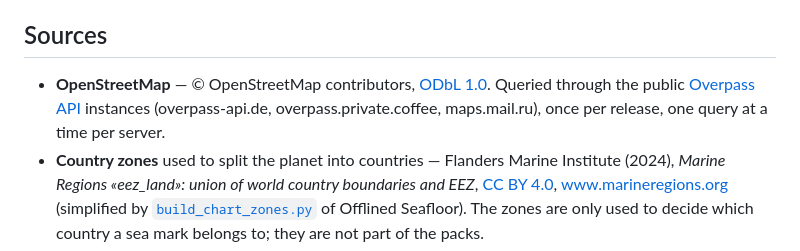
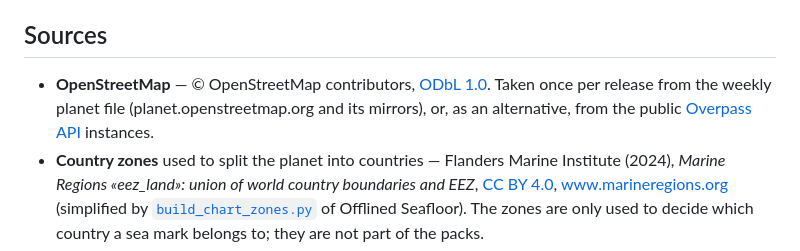
Before and after one commit to Aruvaro-Chulvi/OfflinedSeaCharts, a Markdown page: NOTICE.md, the part around the change. Drawn GitHub-style.

```diff
--- a/NOTICE.md
+++ b/NOTICE.md
@@ -22,8 +22,8 @@ not add technical restrictions. Maps or other *Produced Works* made from them on
 ## Sources
 
 - **OpenStreetMap** — © OpenStreetMap contributors, [ODbL 1.0](https://www.openstreetmap.org/copyright).
-  Queried through the public [Overpass API](https://wiki.openstreetmap.org/wiki/Overpass_API) instances
-  (overpass-api.de, overpass.private.coffee, maps.mail.ru), once per release, one query at a time per server.
+  Taken once per release from the weekly planet file (planet.openstreetmap.org and its mirrors), or, as an
+  alternative, from the public [Overpass API](https://wiki.openstreetmap.org/wiki/Overpass_API) instances.
 - **Country zones** used to split the planet into countries — Flanders Marine Institute (2024), *Marine
   Regions «eez_land»: union of world country boundaries and EEZ*, [CC BY 4.0](https://creativecommons.org/licenses/by/4.0/),
   www.marineregions.org (simplified by
```
Also changed, not shown: README.md (+19 -12 lines), .github/social-preview.png, 6 other files.
